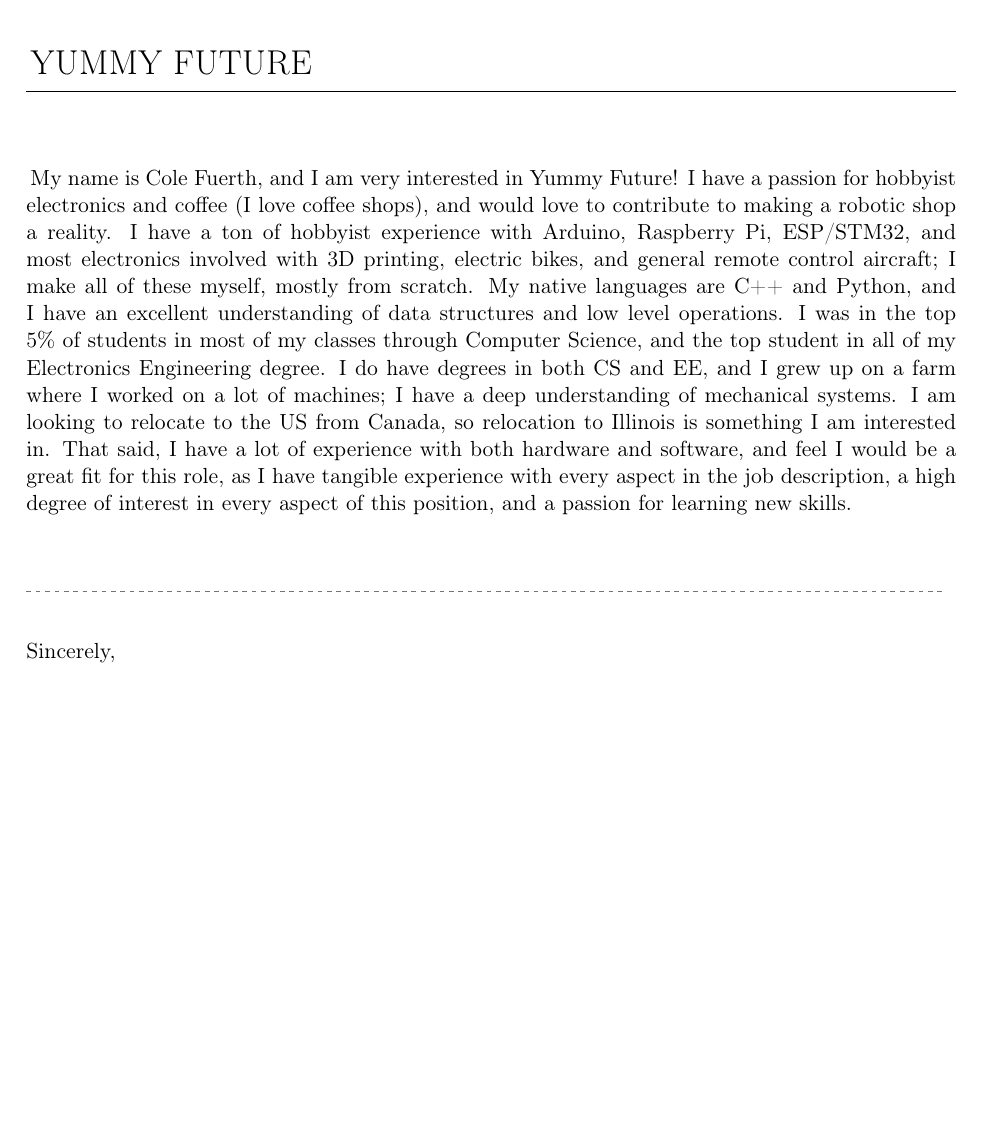
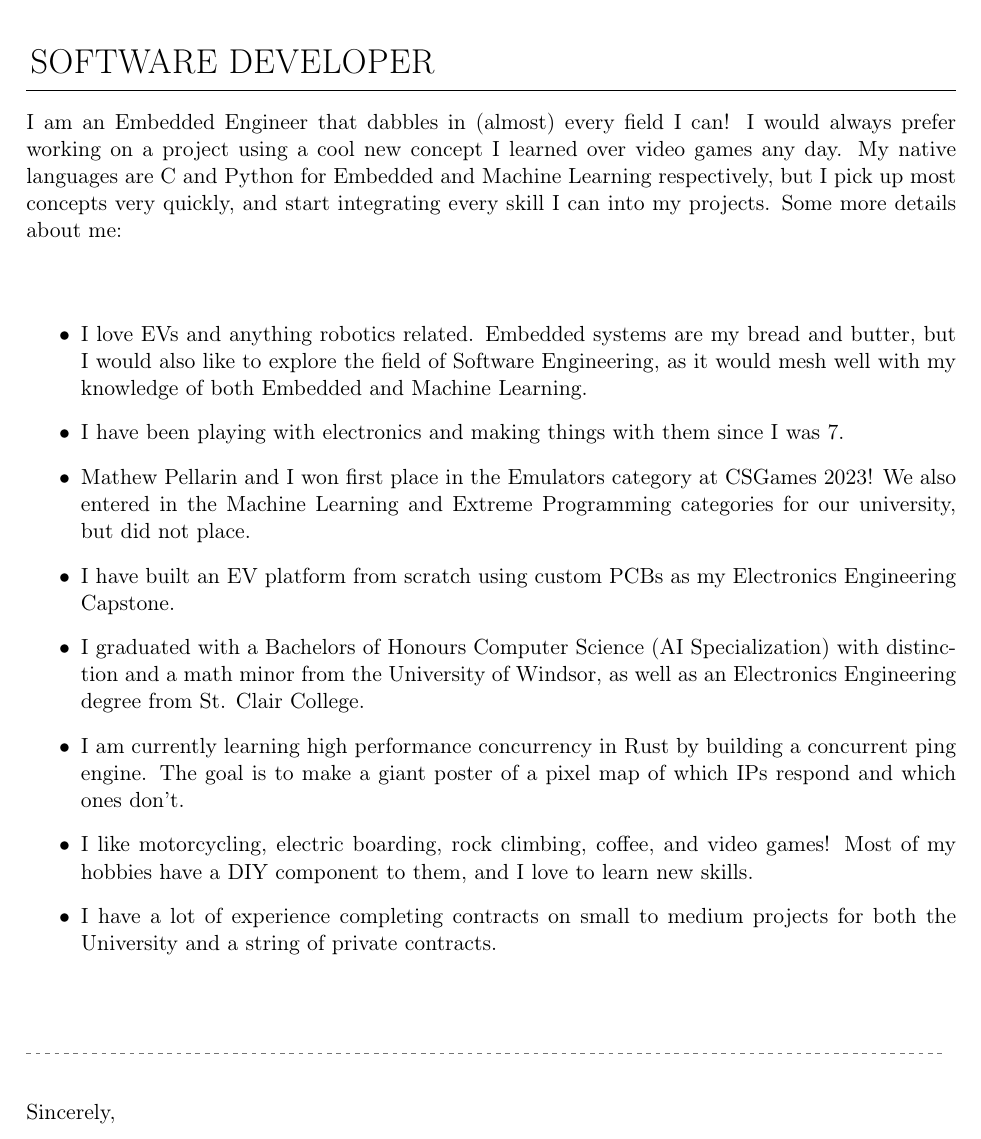
Before and after one commit to colefuerth/Resumes, a LaTeX document (cover letter/Cole_Fuerth_cover.tex, which reads cover letter/Txt/Generic.tex): part of the page, cut at the place of the change, the shorter picture padded with empty space. Compiled offline with pdfLaTeX.

Commit message:
update modularity

```diff
--- a/cover letter/Cole_Fuerth_cover.tex
+++ b/cover letter/Cole_Fuerth_cover.tex
@@ -46,9 +46,10 @@
 % Text:
 %__________________________
 % Import text:
-% \input{Txt/Generic}
+\section{Software Developer}
+\input{Txt/Generic}
 % \input{Txt/Ubuntu}
-\input{Txt/Yummy}
+% \input{Txt/Yummy}
 % \input{Txt/Application-letter}
 % Horizontal line:
 \par
--- a/cover letter/Txt/Generic.tex
+++ b/cover letter/Txt/Generic.tex
@@ -1,5 +1,3 @@
-\section{C/C++ Developer}
-
 I am an Embedded Engineer that dabbles in (almost) every field I can! I would always prefer working on a project using a cool new concept I learned over video games any day. My native languages are C and Python for Embedded and Machine Learning respectively, but I pick up most concepts very quickly, and start integrating every skill I can into my projects. Some more details about me:
 
 \begin{itemize}
```
Also changed, not shown: cover letter/Txt/Stellantis.tex (+0 -2 lines), cover letter/Cole_Fuerth_cover.pdf (added).
